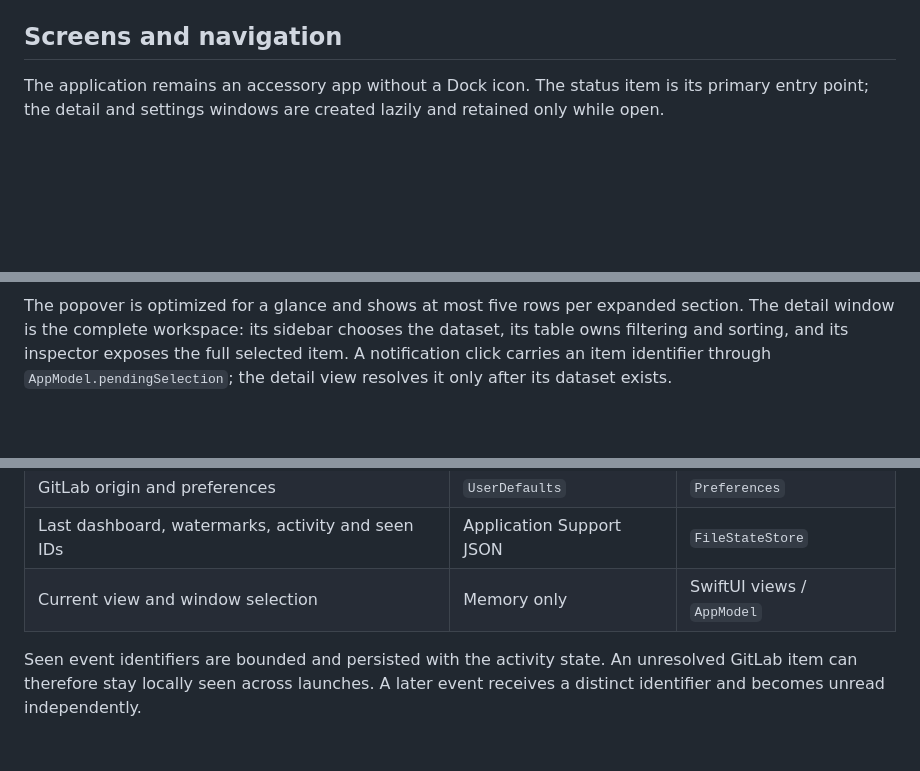
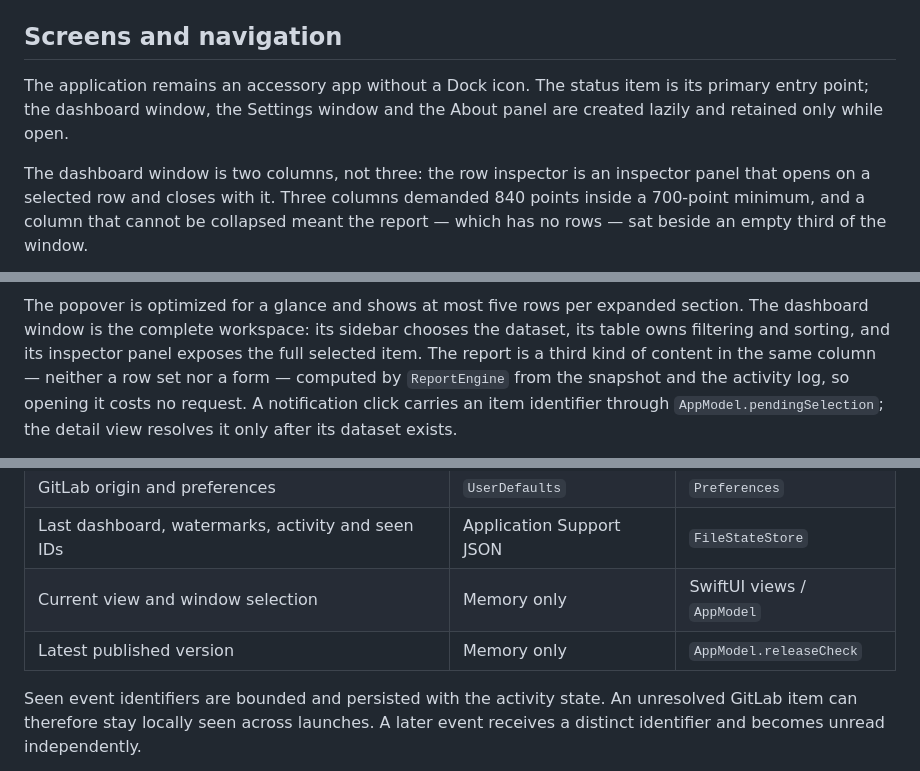
Before and after one commit to AlbertoBarrago/gitlab-alert, a Markdown page: docs/architecture.md, 3 parts joined by grey strips. GitHub-like rendering; blank space fills up the shorter version.

````diff
--- a/docs/architecture.md
+++ b/docs/architecture.md
@@ -15,8 +15,14 @@ owns every AppKit surface.
 ## Screens and navigation
 
 The application remains an accessory app without a Dock icon. The status item
-is its primary entry point; the detail and settings windows are created lazily
-and retained only while open.
+is its primary entry point; the dashboard window, the Settings window and the
+About panel are created lazily and retained only while open.
+
+The dashboard window is two columns, not three: the row inspector is an
+inspector panel that opens on a selected row and closes with it. Three columns
+demanded 840 points inside a 700-point minimum, and a column that cannot be
+collapsed meant the report — which has no rows — sat beside an empty third of
+the window.
 
 ```mermaid
 flowchart TD
@@ -52,9 +60,11 @@ flowchart TD
 ```
 
 The popover is optimized for a glance and shows at most five rows per expanded
-section. The detail window is the complete workspace: its sidebar chooses the
-dataset, its table owns filtering and sorting, and its inspector exposes the
-full selected item. A notification click carries an item identifier through
+section. The dashboard window is the complete workspace: its sidebar chooses the
+dataset, its table owns filtering and sorting, and its inspector panel exposes
+the full selected item. The report is a third kind of content in the same
+column — neither a row set nor a form — computed by `ReportEngine` from the
+snapshot and the activity log, so opening it costs no request. A notification click carries an item identifier through
 `AppModel.pendingSelection`; the detail view resolves it only after its dataset
 exists.
 
@@ -141,6 +151,7 @@ an event on the next launch.
 | GitLab origin and preferences | `UserDefaults` | `Preferences` |
 | Last dashboard, watermarks, activity and seen IDs | Application Support JSON | `FileStateStore` |
 | Current view and window selection | Memory only | SwiftUI views / `AppModel` |
+| Latest published version | Memory only | `AppModel.releaseCheck` |
 
 Seen event identifiers are bounded and persisted with the activity state. An
 unresolved GitLab item can therefore stay locally seen across launches. A later
````
Also changed, not shown: other parts of docs/architecture.md (+6 -4 lines), README.md (+19 -3 lines).
